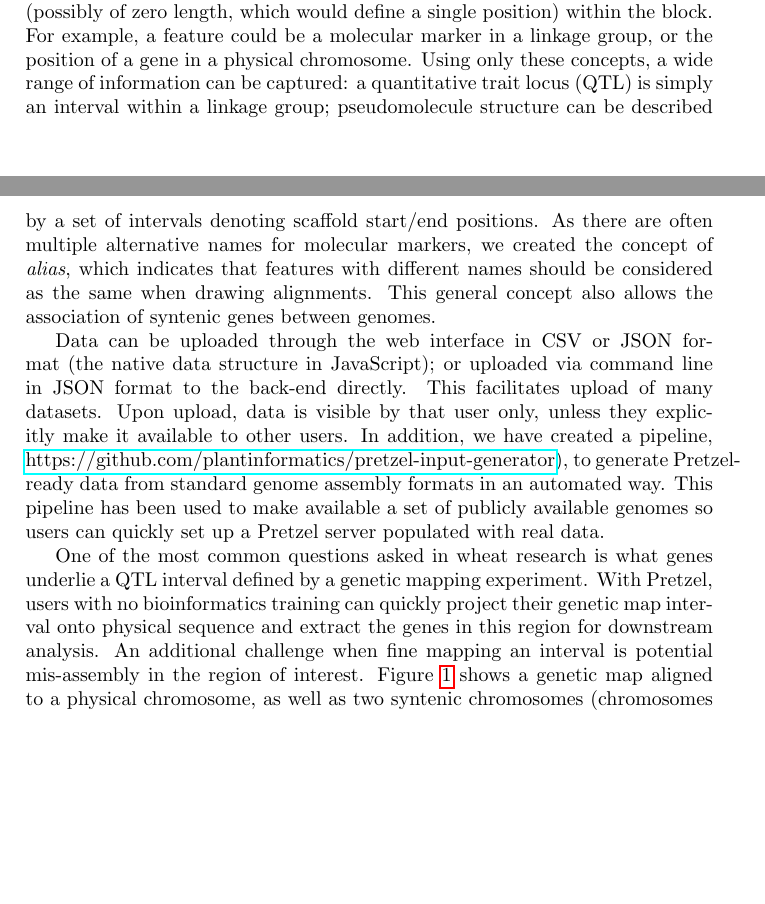
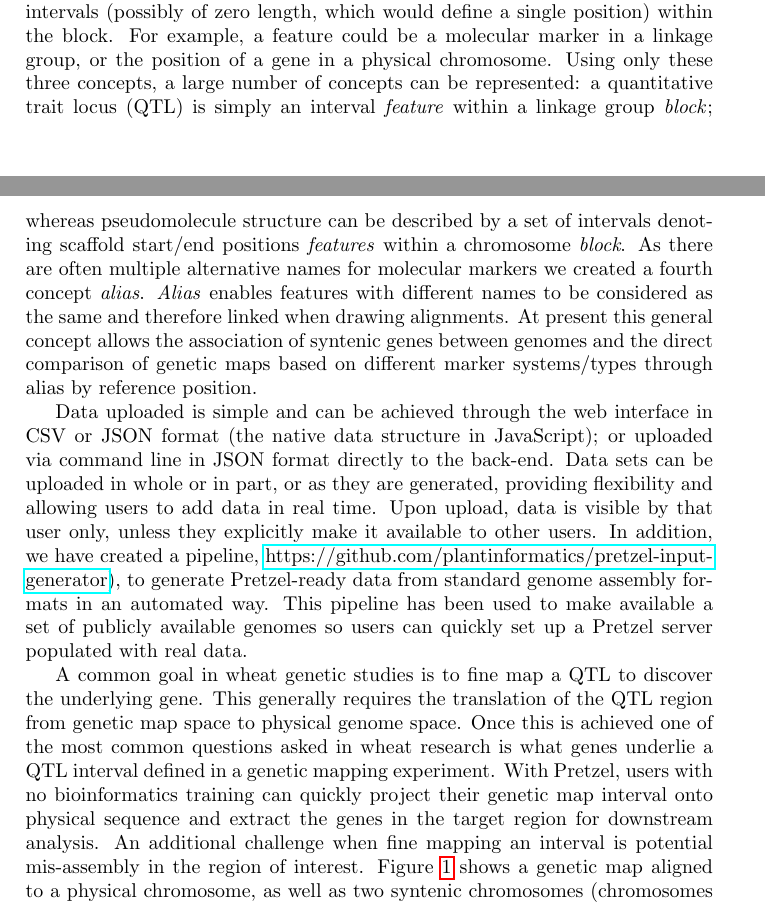
Before and after one commit to plantinformatics/pretzel-application-note, a LaTeX paper (pretzel-plain.tex, which reads body.tex): two parts of pages 2 and 3 of 4, joined at a grey line, cut so that both start at the same text, the shorter picture padded with empty space. Compiled offline with pdfLaTeX.

Commit message:
Incorporate Jos' edits.

```diff
--- a/body.tex
+++ b/body.tex
@@ -59,23 +59,22 @@ For example, a dataset may describe a genetic map, where the blocks are individu
 For example, a feature could be a molecular marker in a linkage group, or the position of a gene in
   a physical chromosome.
 %
-Using only these concepts, a wide range of information can be captured: a quantitative trait locus
-  (QTL) is simply an interval within a linkage group; pseudomolecule structure can be described by a
-  set of intervals denoting scaffold start/end positions.
+Using only these three concepts, a large number of concepts can be represented: a quantitative trait locus
+  (QTL) is simply an interval \textit{feature} within a linkage group \textit{block}; whereas pseudomolecule structure can be described by a
+  set of intervals denoting scaffold start/end positions \textit{features} within a chromosome \textit{block}.
 %
-As there are often multiple alternative names for molecular markers, we created the concept of
-  \textit{alias}, which indicates that features with different names should be considered as the same when
-  drawing alignments.
+As there are often multiple alternative names for molecular markers we created a fourth concept \textit{alias}.
+\textit{Alias} enables features with different names to be considered as the same and therefore linked when drawing alignments.
 %
-This general concept also allows the association of syntenic genes between genomes.
+At present this general concept allows the association of syntenic genes between genomes and the direct comparison of genetic maps
+  based on different marker systems/types through alias by reference position.
 
-Data can be uploaded through the web interface in CSV or JSON format (the native data structure in
-  JavaScript); or uploaded via command line in JSON format to the back-end directly.
+Data uploaded is simple and can be achieved through the web interface in CSV or JSON format (the native data structure in
+  JavaScript); or uploaded via command line in JSON format directly to the back-end.
 %
-This facilitates upload of many datasets.
+Data sets can be uploaded in whole or in part, or as they are generated, providing flexibility and allowing users to add data in real time.
 %
-Upon upload, data is visible by that user only, unless they explicitly make it available to other
-  users.
+Upon upload, data is visible by that user only, unless they explicitly make it available to other users.
 %
 In addition, we have created a pipeline,
   \href{https://github.com/plantinformatics/pretzel-input-generator}{https://github.com/plantinformatics/pretzel-input-generator}),
@@ -84,11 +83,12 @@ In addition, we have created a pipeline,
   available a set of publicly available genomes so users can quickly set up a Pretzel server
   populated with real data.
 
-One of the most common questions asked in wheat research is what genes underlie a QTL interval
-  defined by a genetic mapping experiment.
+A common goal in wheat genetic studies is to fine map a QTL to discover the underlying gene. This generally requires the translation of the
+  QTL region from genetic map space to physical genome space. Once this is achieved one of the most common questions asked in wheat research
+  is what genes underlie a QTL interval defined in a genetic mapping experiment.
 %
 With Pretzel, users with no bioinformatics training can quickly project their genetic map interval
-  onto physical sequence and extract the genes in this region for downstream analysis.
+  onto physical sequence and extract the genes in the target region for downstream analysis.
 %
 An additional challenge when fine mapping an interval is potential mis-assembly in the region
   of interest. Figure~\ref{fig:01} shows a genetic map aligned to a physical chromosome, as well as
```
Also changed, not shown: body.tex (2 more changed lines).
